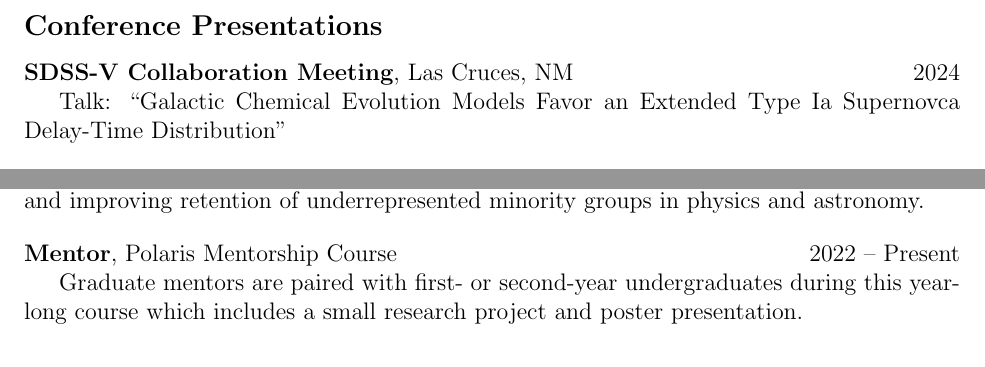
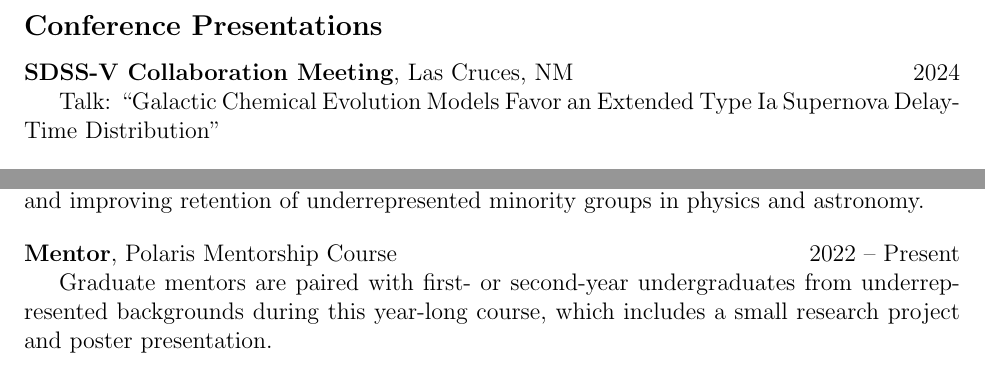
Before and after one commit to lodubay/cv, a LaTeX document (main.tex, which reads research.tex, service.tex): two parts of pages 2 and 3 of 3, joined at a grey line, cut so that both start at the same text. Compiled offline with pdfLaTeX.

Commit message:
typo corrections

```diff
--- a/research.tex
+++ b/research.tex
@@ -13,7 +13,7 @@
 {\bf SDSS-V Collaboration Meeting}, Las Cruces, NM
 \hfill 2024
 
-Talk: ``Galactic Chemical Evolution Models Favor an Extended Type Ia Supernovca Delay-Time Distribution''
+Talk: ``Galactic Chemical Evolution Models Favor an Extended Type Ia Supernova Delay-Time Distribution''
 \vspace{12pt}
 
 \noindent
--- a/service.tex
+++ b/service.tex
@@ -19,4 +19,4 @@ environment and improving retention of underrepresented minority groups in physi
 {\bf Mentor}, Polaris Mentorship Course
 \hfill 2022 -- Present
 
-Graduate mentors are paired with first- or second-year undergraduates during this year-long course which includes a small research project and poster presentation.
+Graduate mentors are paired with first- or second-year undergraduates from underrepresented backgrounds during this year-long course, which includes a small research project and poster presentation.
```
Also changed, not shown: research.tex (2 more changed lines).
